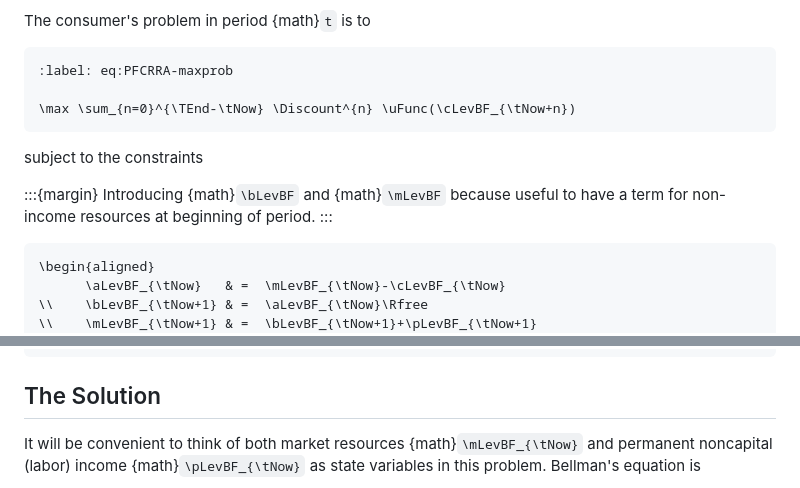
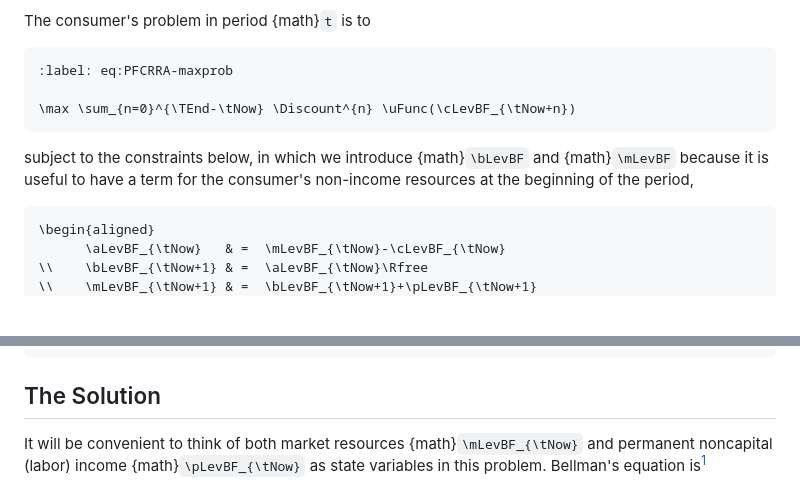
Before and after one commit to intertemporal-choice/intertemporal-choice.github.io, a Markdown page: content/consumption/PerfForesightCRRA.md, 2 parts joined by grey strips. Drawn GitHub-style; blank space fills up the shorter version.

````diff
--- a/content/consumption/PerfForesightCRRA.md
+++ b/content/consumption/PerfForesightCRRA.md
@@ -13,11 +13,7 @@ The consumer's problem in period {math}`t` is to
 \max \sum_{n=0}^{\TEnd-\tNow} \Discount^{n} \uFunc(\cLevBF_{\tNow+n})
 ```
 
-subject to the constraints
-
-:::{margin}
-Introducing {math}`\bLevBF` and {math}`\mLevBF` because useful to have a term for non-income resources at beginning of period.
-:::
+subject to the constraints below, in which we introduce {math}`\bLevBF` and {math}`\mLevBF` because it is useful to have a term for the consumer's non-income resources at the beginning of the period,
 
 ```{math}
 \begin{aligned}
@@ -35,5 +31,5 @@ where {math}`\pLevBF_{\tNow+1}` is "permanent labor income," which always grows
 
 ## The Solution
 
-It will be convenient to think of both market resources {math}`\mLevBF_{\tNow}` and permanent noncapital (labor) income {math}`\pLevBF_{\tNow}` as state variables in this problem. Bellman's equation is
+It will be convenient to think of both market resources {math}`\mLevBF_{\tNow}` and permanent noncapital (labor) income {math}`\pLevBF_{\tNow}` as state variables in this problem. Bellman's equation is[^bellman-form]
 
````
Also changed, not shown: other parts of content/consumption/PerfForesightCRRA.md (+8 -25 lines), content/consumption/Habits.md (+3 -1 lines).
